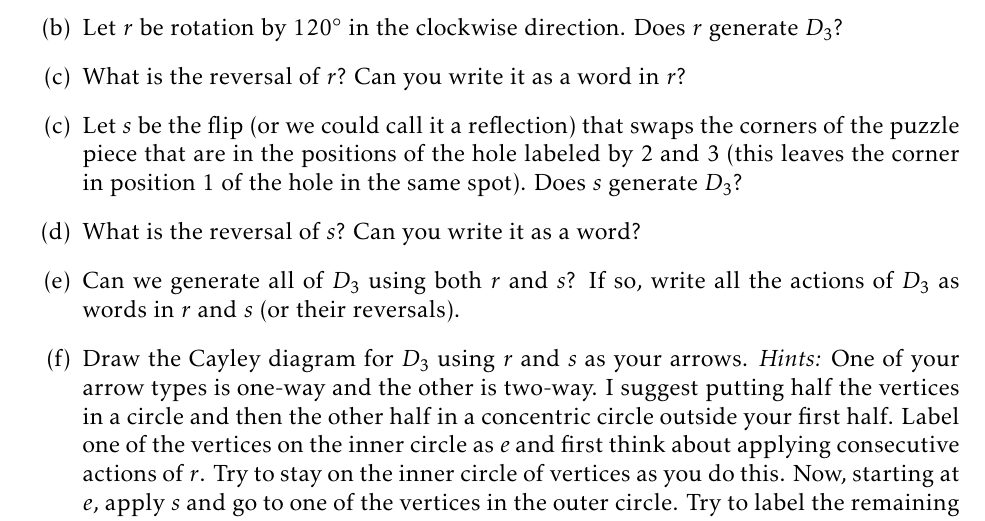
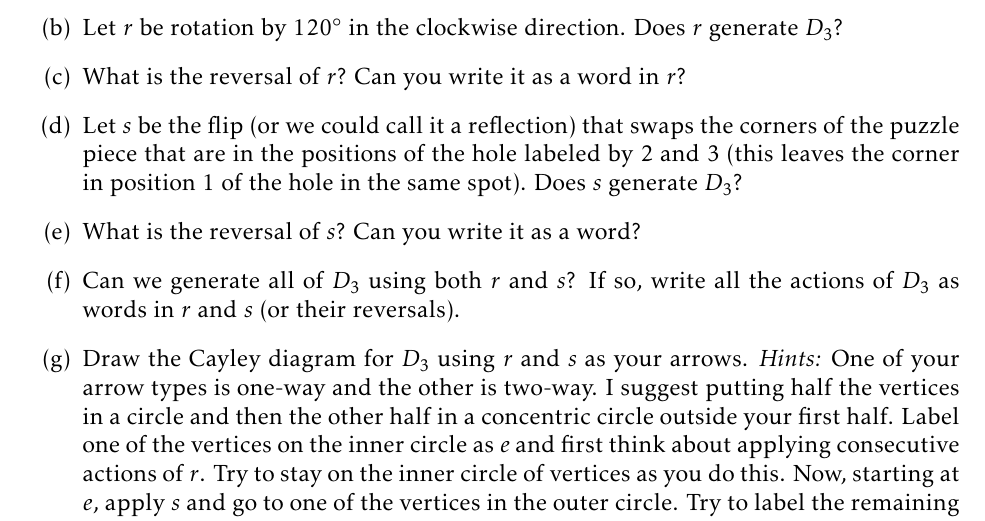
Before and after one commit to dcernst/IBL-AbstractAlgebra, a LaTeX thesis (IBL-AbstractAlgebra.tex, which reads CayleyDiagrams.tex): part of page 31 of 40, cut so that both start at the same text. Compiled offline with pdfLaTeX.

Commit message:
Fixed a typo

```diff
--- a/CayleyDiagrams.tex
+++ b/CayleyDiagrams.tex
@@ -140,10 +140,10 @@ Consider a puzzle piece like the one in the previous exercise, except this time,
 \item[(a)] How many actions are there?  Can you describe them?  One way to do this would be to indicate where the labels of the triangle are in the hole.
 \item[(b)] Let $r$ be rotation by $120^\circ$ in the clockwise direction.  Does $r$ generate $D_3$?
 \item[(c)] What is the reversal of $r$?  Can you write it as a word in $r$?
-\item[(c)] Let $s$ be the flip (or we could call it a reflection) that swaps the corners of the puzzle piece that are in the positions of the hole labeled by 2 and 3 (this leaves the corner in position 1 of the hole in the same spot).  Does $s$ generate $D_3$?
-\item[(d)] What is the reversal of $s$?  Can you write it as a word?
-\item[(e)] Can we generate all of $D_3$ using both $r$ and $s$?  If so, write all the actions of $D_3$ as words in $r$ and $s$ (or their reversals).
-\item[(f)] Draw the Cayley diagram for $D_3$ using $r$ and $s$ as your arrows.  \emph{Hints:} One of your arrow types is one-way and the other is two-way.  I suggest putting half the vertices in a circle and then the other half in a concentric circle outside your first half.  Label one of the vertices on the inner circle as $e$ and first think about applying consecutive actions of $r$.  Try to stay on the inner circle of vertices as you do this.  Now, starting at $e$, apply $s$ and go to one of the vertices in the outer circle.  Try to label the remaining vertices using both $r$ and $s$.  There are multiple ways to do it.
+\item[(d)] Let $s$ be the flip (or we could call it a reflection) that swaps the corners of the puzzle piece that are in the positions of the hole labeled by 2 and 3 (this leaves the corner in position 1 of the hole in the same spot).  Does $s$ generate $D_3$?
+\item[(e)] What is the reversal of $s$?  Can you write it as a word?
+\item[(f)] Can we generate all of $D_3$ using both $r$ and $s$?  If so, write all the actions of $D_3$ as words in $r$ and $s$ (or their reversals).
+\item[(g)] Draw the Cayley diagram for $D_3$ using $r$ and $s$ as your arrows.  \emph{Hints:} One of your arrow types is one-way and the other is two-way.  I suggest putting half the vertices in a circle and then the other half in a concentric circle outside your first half.  Label one of the vertices on the inner circle as $e$ and first think about applying consecutive actions of $r$.  Try to stay on the inner circle of vertices as you do this.  Now, starting at $e$, apply $s$ and go to one of the vertices in the outer circle.  Try to label the remaining vertices using both $r$ and $s$.  There are multiple ways to do it.
 \end{enumerate}
 \end{exercise}
 
```
